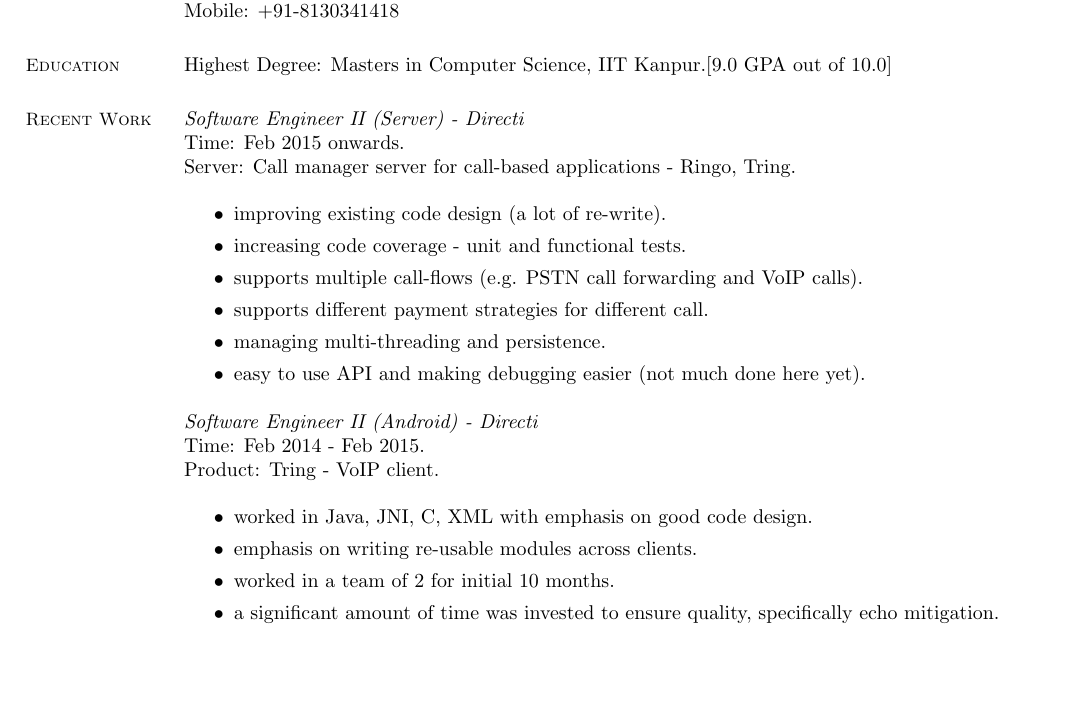
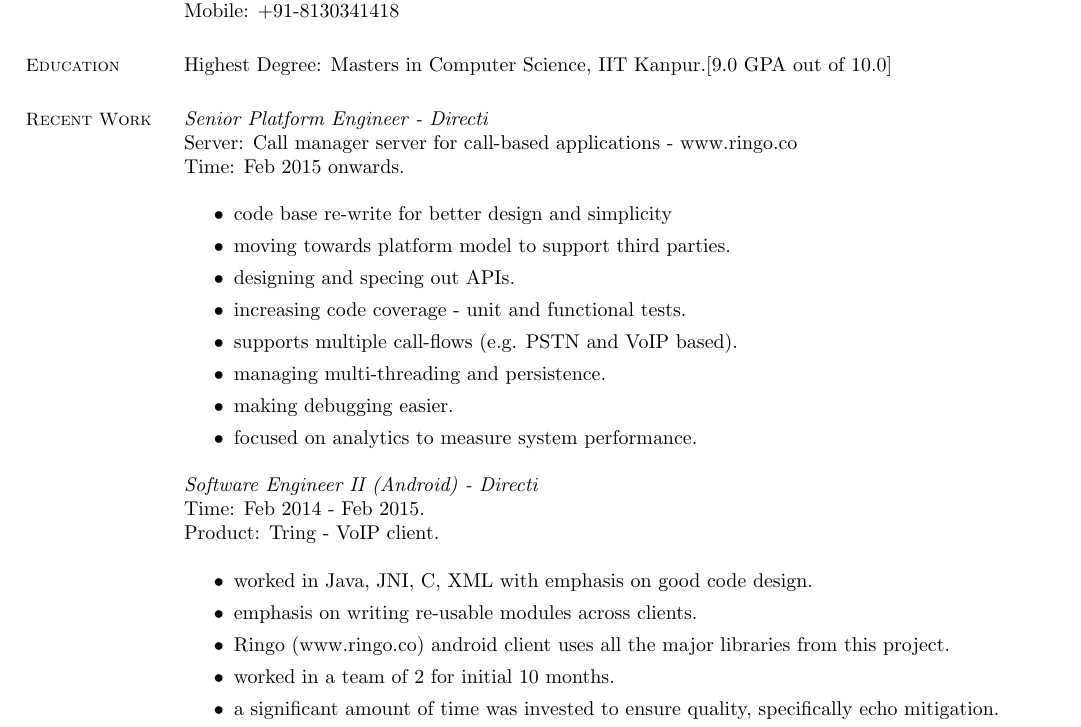
Before and after one commit to ssumit/resume, a LaTeX CV (sumit_singh.tex): part of page 1 of 2, cut so that both start at the same text, the shorter picture padded with empty space. Compiled offline with pdfLaTeX.

Commit message:
updates points in work responsibility sectn

```diff
--- a/sumit_singh.tex
+++ b/sumit_singh.tex
@@ -23,16 +23,18 @@
 
     \section{\mysidestyle Recent Work}
 
-\textit{Software Engineer II (Server) - Directi} \\
+\textit{Senior Platform Engineer - Directi} \\
+Server: Call manager server for call-based applications - www.ringo.co\\
 Time: Feb 2015 onwards.\\
-Server: Call manager server for call-based applications - Ringo, Tring.\\
 \begin{itemize}
-	\item improving existing code design (a lot of re-write).
+	\item code base re-write for better design and simplicity
+        \item moving towards platform model to support third parties.
+        \item designing and specing out APIs.
 	\item increasing code coverage - unit and functional tests.
-	\item supports multiple call-flows (e.g. PSTN call forwarding and VoIP calls).
-	\item supports different payment strategies for different call.
+	\item supports multiple call-flows (e.g. PSTN and VoIP based).
 	\item managing multi-threading and persistence.
-	\item easy to use API and making debugging easier (not much done here yet).
+	\item making debugging easier.
+        \item focused on analytics to measure system performance.
 \end{itemize}
 
 \textit{Software Engineer II (Android) - Directi} \\
@@ -41,6 +43,7 @@
 \begin{itemize}
 	\item worked in Java, JNI, C, XML with emphasis on good code design.
 	\item emphasis on writing re-usable modules across clients.
+        \item Ringo (www.ringo.co) android client uses all the major libraries from this project.
         \item worked in a team of 2 for initial 10 months.
 	\item a significant amount of time was invested to ensure quality, specifically echo mitigation.
 	\item experimented with a lot of voice/media stacks with some tweaks of our own.
```
Also changed, not shown: sumit_singh.pdf.
